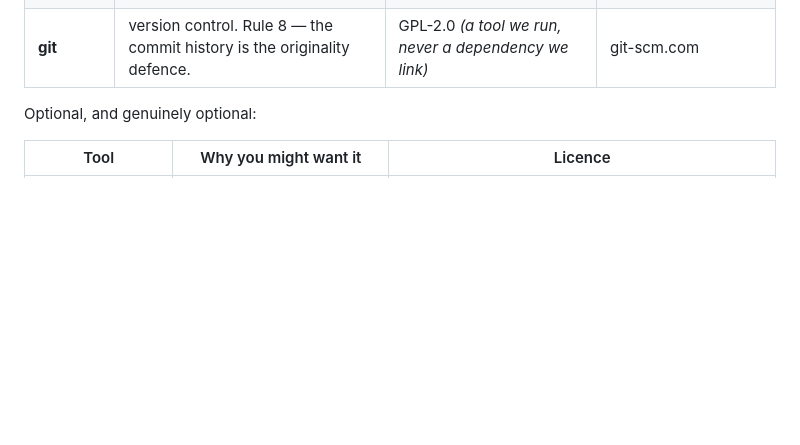
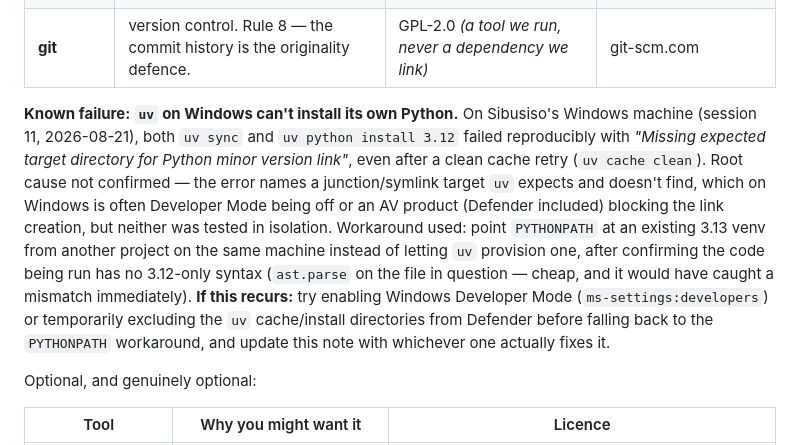
Before and after one commit to Sibusiso-K/KHANYA, a Markdown page: docs/05-toolchain.md, the part around the change. GitHub-like rendering; blank space fills up the shorter version.

Commit message:
docs: record the uv-on-Windows failure and workaround
Closes the one outstanding item from session 12. Sibusiso hit this on
his machine while running the N3 measurement; write it up so it isn't
re-discovered cold if it recurs here or for anyone else on Windows.

Co-Authored-By: Claude Sonnet 5 <noreply@anthropic.com>

```diff
--- a/docs/05-toolchain.md
+++ b/docs/05-toolchain.md
@@ -31,6 +31,20 @@ Prerequisites you install once, by hand:
 | **Python 3.12** | pinned `>=3.12,<3.13` | PSF-2.0 | python.org, or `uv python install 3.12` |
 | **uv** | package + venv manager, replaces pip/venv/poetry | MIT / Apache-2.0 | astral.sh/uv |
 | **git** | version control. Rule 8 — the commit history is the originality defence. | GPL-2.0 *(a tool we run, never a dependency we link)* | git-scm.com |
+
+**Known failure: `uv` on Windows can't install its own Python.** On Sibusiso's Windows machine
+(session 11, 2026-08-21), both `uv sync` and `uv python install 3.12` failed reproducibly with
+*"Missing expected target directory for Python minor version link"*, even after a clean cache
+retry (`uv cache clean`). Root cause not confirmed — the error names a junction/symlink target
+`uv` expects and doesn't find, which on Windows is often Developer Mode being off or an AV
+product (Defender included) blocking the link creation, but neither was tested in isolation.
+Workaround used: point `PYTHONPATH` at an existing 3.13 venv from another project on the same
+machine instead of letting `uv` provision one, after confirming the code being run has no
+3.12-only syntax (`ast.parse` on the file in question — cheap, and it would have caught a
+mismatch immediately). **If this recurs:** try enabling Windows Developer Mode
+(`ms-settings:developers`) or temporarily excluding the `uv` cache/install directories from
+Defender before falling back to the `PYTHONPATH` workaround, and update this note with whichever
+one actually fixes it.
 
 Optional, and genuinely optional:
 
```
Also changed, not shown: docs/BUILDLOG.md (+6 -2 lines).
